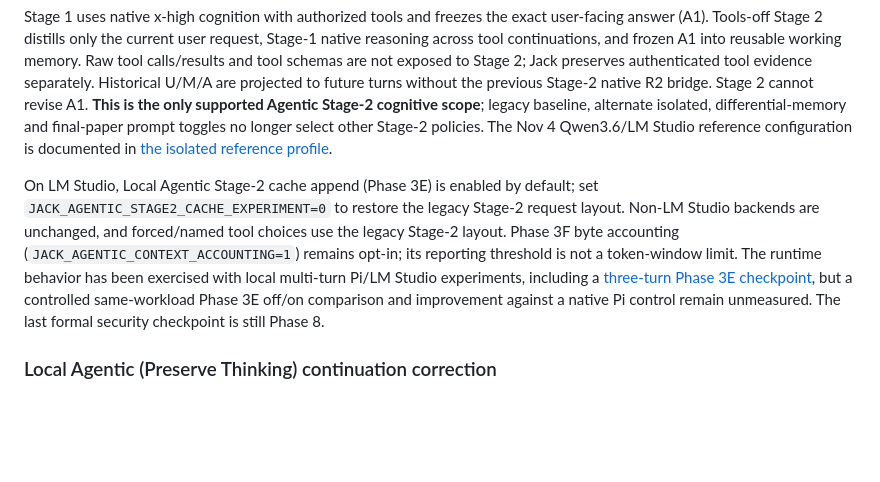
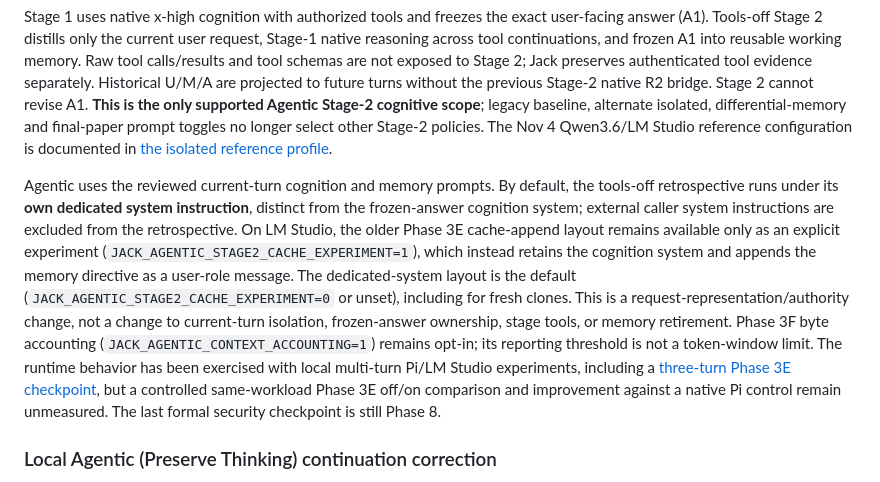
Before and after one commit to mlangford75-lgtm/Jack-Kernel, a Markdown page: README.md, the part around the change. Drawn GitHub-style; blank space fills up the shorter version.

Commit message:
Document dedicated Agentic memory system authority and opt-in cache experiment

```diff
--- a/README.md
+++ b/README.md
@@ -84,7 +84,7 @@ The [`Local Agentic (Preserve Thinking)` profile](Documentation/Agentic/AGENTIC_
 
 Stage 1 uses native x-high cognition with authorized tools and freezes the exact user-facing answer (A1). Tools-off Stage 2 distills only the current user request, Stage-1 native reasoning across tool continuations, and frozen A1 into reusable working memory. Raw tool calls/results and tool schemas are not exposed to Stage 2; Jack preserves authenticated tool evidence separately. Historical U/M/A are projected to future turns without the previous Stage-2 native R2 bridge. Stage 2 cannot revise A1. **This is the only supported Agentic Stage-2 cognitive scope**; legacy baseline, alternate isolated, differential-memory and final-paper prompt toggles no longer select other Stage-2 policies. The Nov 4 Qwen3.6/LM Studio reference configuration is documented in [the isolated reference profile](Documentation/Agentic/AGENTIC_QWEN36_ISOLATED_REFERENCE_2026-11-04.md).
 
-On LM Studio, Local Agentic Stage-2 cache append (Phase 3E) is enabled by default; set `JACK_AGENTIC_STAGE2_CACHE_EXPERIMENT=0` to restore the legacy Stage-2 request layout. Non-LM Studio backends are unchanged, and forced/named tool choices use the legacy Stage-2 layout. Phase 3F byte accounting (`JACK_AGENTIC_CONTEXT_ACCOUNTING=1`) remains opt-in; its reporting threshold is not a token-window limit. The runtime behavior has been exercised with local multi-turn Pi/LM Studio experiments, including a [three-turn Phase 3E checkpoint](Documentation/Agentic/LOCAL_AGENTIC_PHASE3E_CHECKPOINT_2026-10-22.md), but a controlled same-workload Phase 3E off/on comparison and improvement against a native Pi control remain unmeasured. The last formal security checkpoint is still Phase 8.
+Agentic uses the reviewed current-turn cognition and memory prompts. By default, the tools-off retrospective runs under its **own dedicated system instruction**, distinct from the frozen-answer cognition system; external caller system instructions are excluded from the retrospective. On LM Studio, the older Phase 3E cache-append layout remains available only as an explicit experiment (`JACK_AGENTIC_STAGE2_CACHE_EXPERIMENT=1`), which instead retains the cognition system and appends the memory directive as a user-role message. The dedicated-system layout is the default (`JACK_AGENTIC_STAGE2_CACHE_EXPERIMENT=0` or unset), including for fresh clones. This is a request-representation/authority change, not a change to current-turn isolation, frozen-answer ownership, stage tools, or memory retirement. Phase 3F byte accounting (`JACK_AGENTIC_CONTEXT_ACCOUNTING=1`) remains opt-in; its reporting threshold is not a token-window limit. The runtime behavior has been exercised with local multi-turn Pi/LM Studio experiments, including a [three-turn Phase 3E checkpoint](Documentation/Agentic/LOCAL_AGENTIC_PHASE3E_CHECKPOINT_2026-10-22.md), but a controlled same-workload Phase 3E off/on comparison and improvement against a native Pi control remain unmeasured. The last formal security checkpoint is still Phase 8.
 
 ### Local Agentic (Preserve Thinking) continuation correction
 
```
